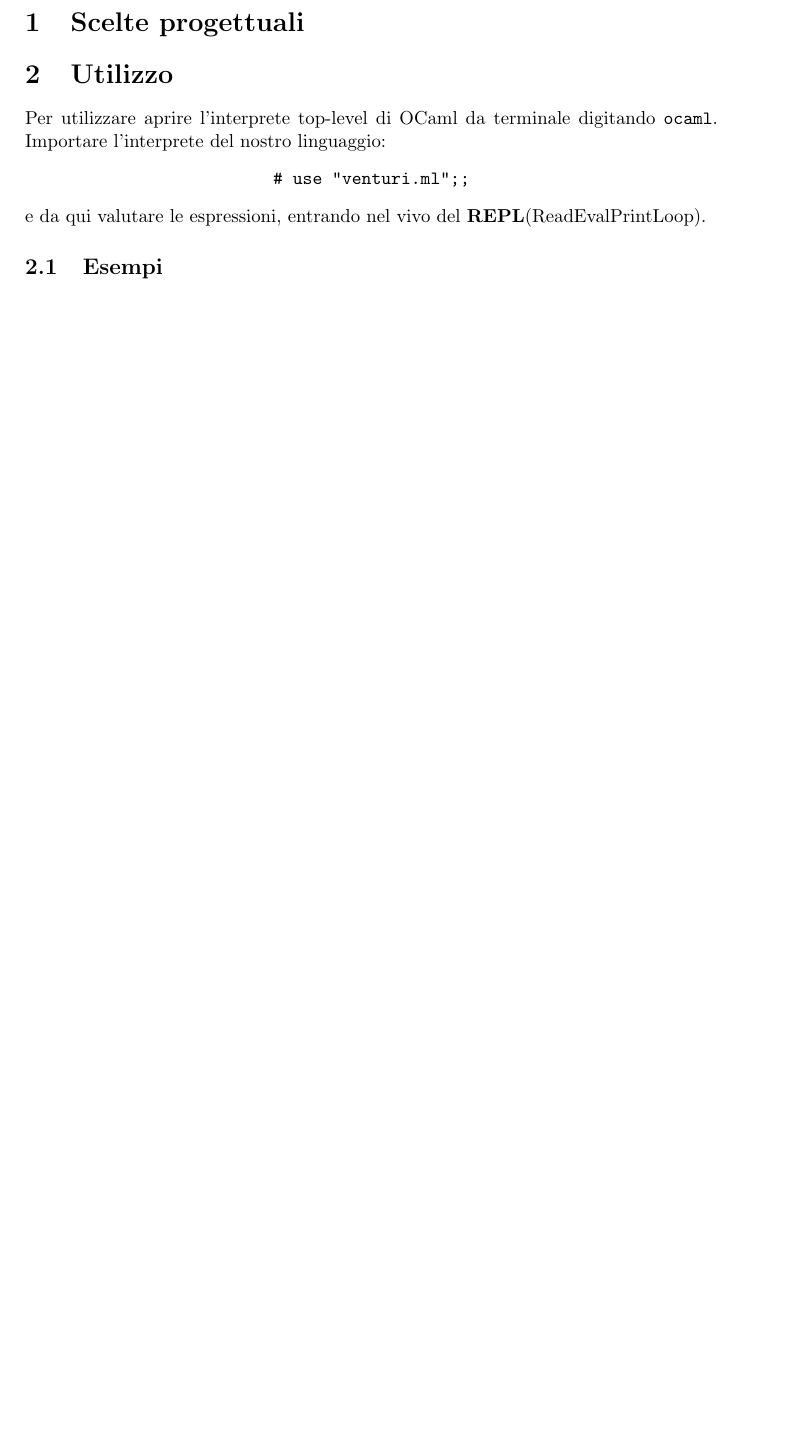
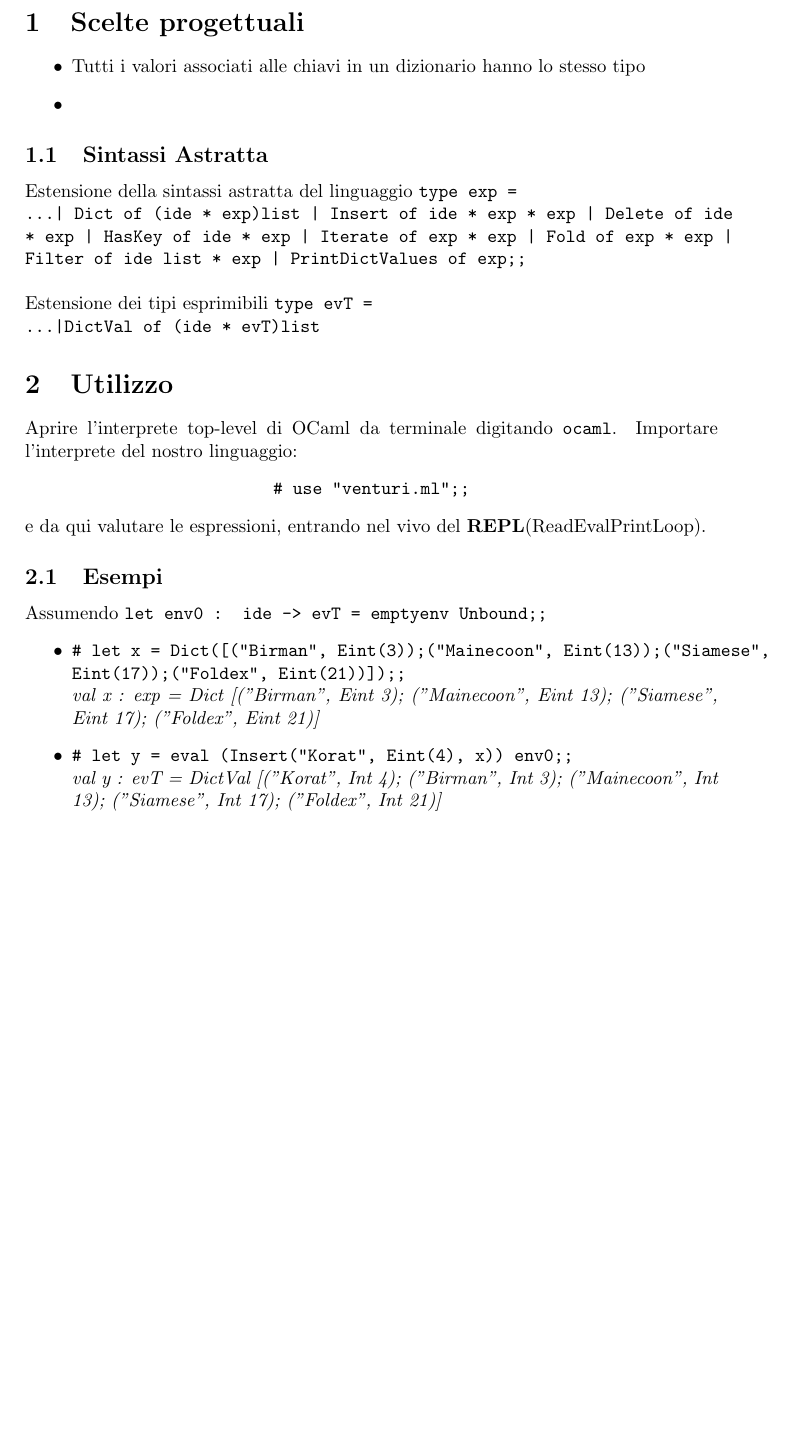
Before and after one commit to Wander29/OCamlPR2, a LaTeX document (relazione/relazioneVenturi.tex): part of page 2 of 2, cut so that both start at the same text, the shorter picture padded with empty space. Compiled offline with pdfLaTeX.

```diff
--- a/relazione/relazioneVenturi.tex
+++ b/relazione/relazioneVenturi.tex
@@ -46,13 +46,37 @@
 %- 	START DOC
 \pagenumbering{arabic}
 \section{Scelte progettuali}
-
+\begin{itemize}
+\item Tutti i valori associati alle chiavi in un dizionario hanno lo stesso tipo
+\item
+\end{itemize}
+\subsection{Sintassi Astratta}
+Estensione della sintassi astratta del linguaggio  \texttt{type exp = }\\
+\texttt{...| Dict of (ide * exp)list 			| Insert of ide * exp * exp |
+	Delete of  ide * exp 				| HasKey of ide * exp				| Iterate of exp * exp	|
+	Fold of exp * exp					| Filter of ide list * exp  		| PrintDictValues of exp;;}\\\\
+Estensione dei tipi esprimibili	\texttt{type evT = }\\
+\texttt{...|DictVal of (ide * evT)list}
 \section{Utilizzo}
-Per utilizzare aprire l'interprete top-level di OCaml da terminale digitando \texttt{ocaml}. Importare l'interprete del nostro linguaggio:
+Aprire l'interprete top-level di OCaml da terminale digitando \texttt{ocaml}. Importare l'interprete del nostro linguaggio:
 \begin{center}
 \texttt{\# use "venturi.ml";;}
 \end{center}
 e da qui valutare le espressioni, entrando nel vivo del \textbf{REPL}(ReadEvalPrintLoop).
 \subsection{Esempi}
-
+Assumendo \texttt{let env0 : ide -> evT = emptyenv Unbound;;}
+\begin{itemize}
+\item \texttt{\# let x = Dict([("Birman", Eint(3));("Mainecoon", Eint(13));("Siamese", Eint(17));("Foldex", Eint(21))]);;}\\
+\textit{val x : exp =
+  Dict
+   [("Birman", Eint 3); ("Mainecoon", Eint 13); ("Siamese", Eint 17);
+    ("Foldex", Eint 21)]
+}
+\item \texttt{\# let y = eval (Insert("Korat", Eint(4), x)) env0;; }\\
+\textit{val y : evT =
+  DictVal
+   [("Korat", Int 4); ("Birman", Int 3); ("Mainecoon", Int 13);
+    ("Siamese", Int 17); ("Foldex", Int 21)]
+}
+\end{itemize}
 \end{document}
```
Also changed, not shown: relazione/relazioneVenturi.pdf, 12 other files.
